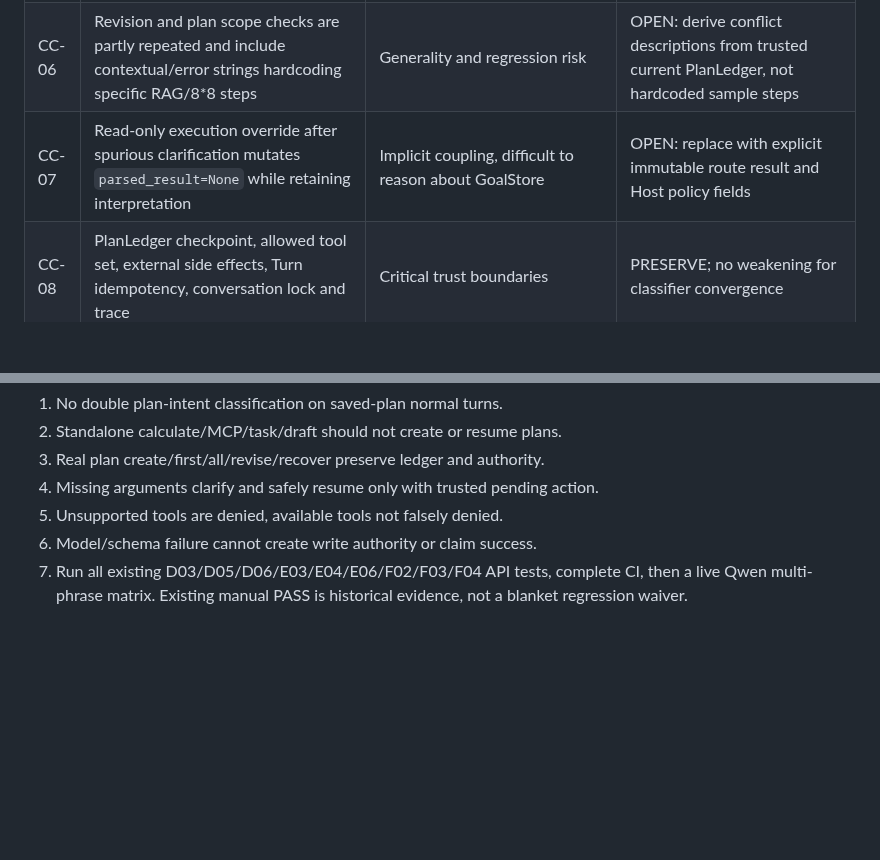
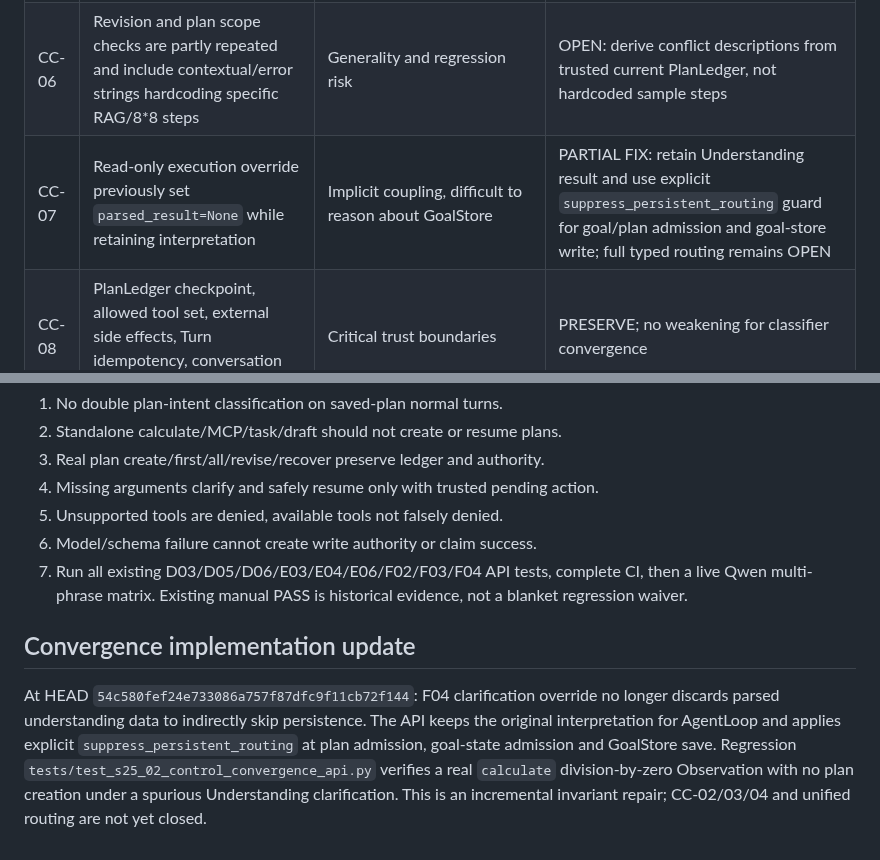
Before and after one commit to cxjchelsea/HealthAgent, a Markdown page: docs/s25-02-step5-control-chain-audit-20261023.md, 2 parts joined by grey strips. Rendered like a GitHub page; blank space fills up the shorter version.

Commit message:
docs(s25-02): record explicit routing state repair and remaining convergence gaps

```diff
--- a/docs/s25-02-step5-control-chain-audit-20261023.md
+++ b/docs/s25-02-step5-control-chain-audit-20261023.md
@@ -35,7 +35,7 @@ Observation, retry budget, PlanLedger evidence and terminal statuses.
 | CC-04 | Capability-review interprets natural-language tool names separately from registered tool selection | False `unsupported_capability` | OPEN: produce unsupported-capability outcome only from grounded registry facts, never from a model's invented label |
 | CC-05 | Pending clarification has separate classifier; prior `needs_input:<tool>` recorded in Turn | Replay/ambiguous reply can cause wrong operation | KEEP the persisted pending-action provenance; consolidate semantic understanding without removing source/owner checks |
 | CC-06 | Revision and plan scope checks are partly repeated and include contextual/error strings hardcoding specific RAG/8*8 steps | Generality and regression risk | OPEN: derive conflict descriptions from trusted current PlanLedger, not hardcoded sample steps |
-| CC-07 | Read-only execution override after spurious clarification mutates `parsed_result=None` while retaining interpretation | Implicit coupling, difficult to reason about GoalStore | OPEN: replace with explicit immutable route result and Host policy fields |
+| CC-07 | Read-only execution override previously set `parsed_result=None` while retaining interpretation | Implicit coupling, difficult to reason about GoalStore | PARTIAL FIX: retain Understanding result and use explicit `suppress_persistent_routing` guard for goal/plan admission and goal-store write; full typed routing remains OPEN |
 | CC-08 | PlanLedger checkpoint, allowed tool set, external side effects, Turn idempotency, conversation lock and trace | Critical trust boundaries | PRESERVE; no weakening for classifier convergence |
 
 ## Target control contract (design direction, not yet implemented)
@@ -66,3 +66,7 @@ findings are repaired based on this audit document.
 7. Run all existing D03/D05/D06/E03/E04/E06/F02/F03/F04 API tests, complete CI,
    then a live Qwen multi-phrase matrix. Existing manual PASS is historical
    evidence, not a blanket regression waiver.
+
+## Convergence implementation update
+
+At HEAD `54c580fef24e733086a757f87dfc9f11cb72f144`: F04 clarification override no longer discards parsed understanding data to indirectly skip persistence. The API keeps the original interpretation for AgentLoop and applies explicit `suppress_persistent_routing` at plan admission, goal-state admission and GoalStore save. Regression `tests/test_s25_02_control_convergence_api.py` verifies a real `calculate` division-by-zero Observation with no plan creation under a spurious Understanding clarification. This is an incremental invariant repair; CC-02/03/04 and unified routing are not yet closed.
```
